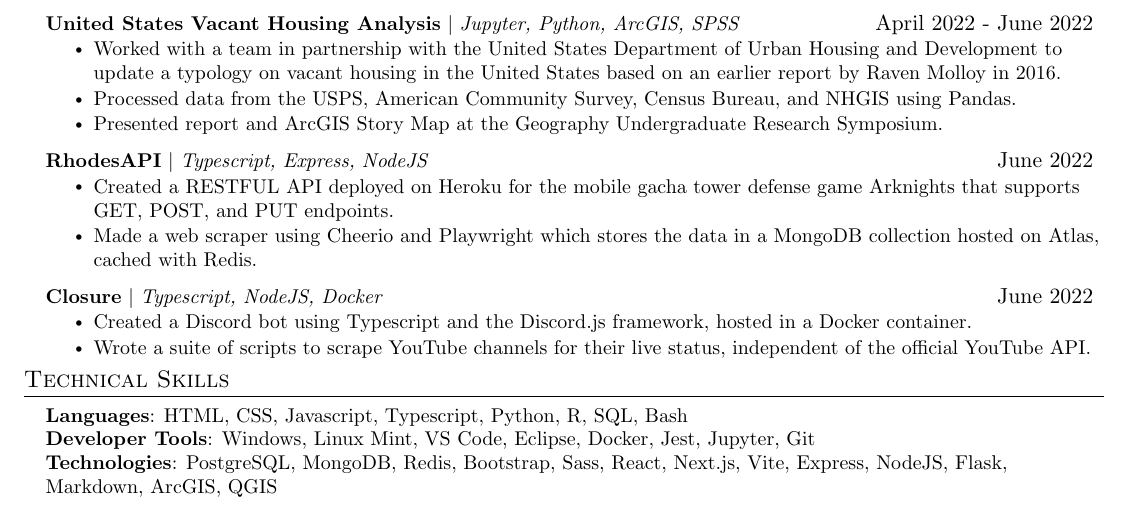
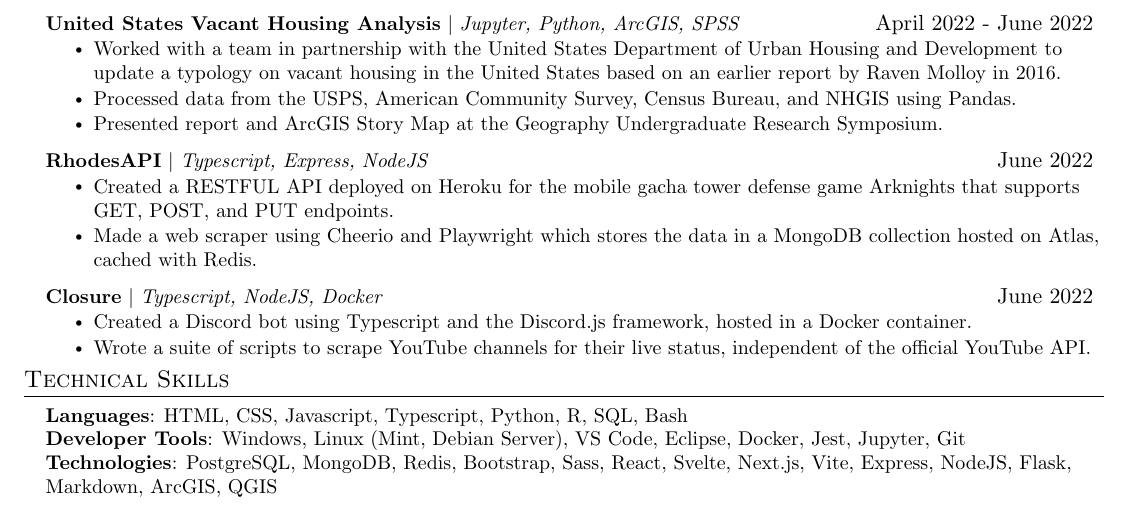
Before and after one commit to wesngu28/resume, a LaTeX CV (resume.tex): part of the page, cut so that both start at the same text. Compiled offline with pdfLaTeX.

Commit message:
add svelte and debian
used svelte to make dashboard for debian server

```diff
--- a/resume.tex
+++ b/resume.tex
@@ -194,8 +194,8 @@
  \begin{itemize}[leftmargin=0.15in, label={}]
     \small{\item{
      \textbf{Languages}{: HTML, CSS, Javascript, Typescript, Python, R, SQL, Bash} \\
-     \textbf{Developer Tools}{: Windows, Linux Mint, VS Code, Eclipse, Docker, Jest, Jupyter, Git} \\
-     \textbf{Technologies}{: PostgreSQL, MongoDB, Redis, Bootstrap, Sass, React, Next.js, Vite, Express, NodeJS, Flask, Markdown, ArcGIS, QGIS} \\
+     \textbf{Developer Tools}{: Windows, Linux (Mint, Debian Server), VS Code, Eclipse, Docker, Jest, Jupyter, Git} \\
+     \textbf{Technologies}{: PostgreSQL, MongoDB, Redis, Bootstrap, Sass, React, Svelte, Next.js, Vite, Express, NodeJS, Flask, Markdown, ArcGIS, QGIS} \\
     }}
  \end{itemize}
  \vspace{-16pt}
```
